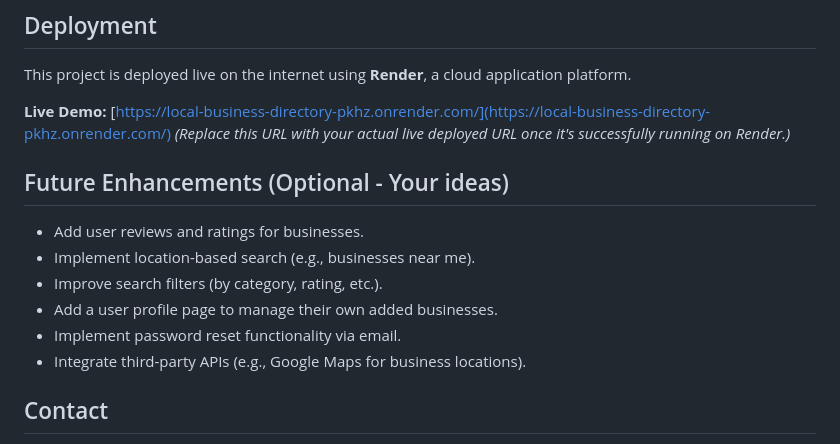
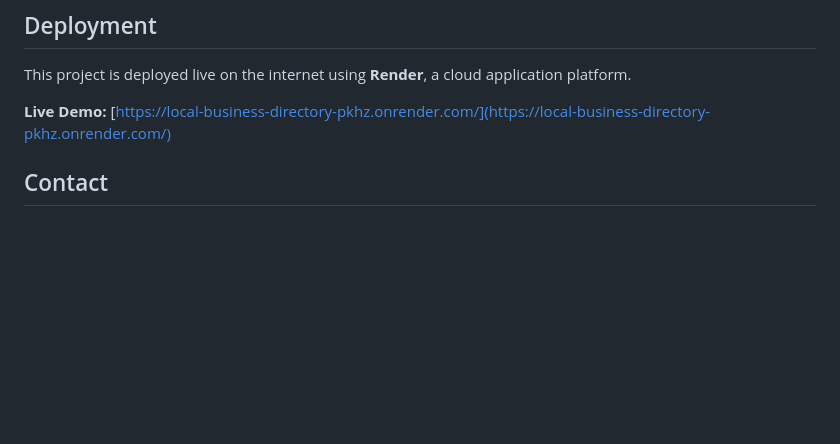
Before and after one commit to Aditichoubey-adi/local-business-directory, a Markdown page: README.md, the part around the change. GitHub-like rendering; blank space fills up the shorter version.

Commit message:
Update README.md
A full-stack web application built with Django for managing and exploring local business listings.

```diff
--- a/README.md
+++ b/README.md
@@ -102,16 +102,6 @@ Make sure you have Python installed on your system. It's highly recommended to u
 This project is deployed live on the internet using **Render**, a cloud application platform.
 
 **Live Demo:** [https://local-business-directory-pkhz.onrender.com/](https://local-business-directory-pkhz.onrender.com/)
-*(Replace this URL with your actual live deployed URL once it's successfully running on Render.)*
-
-## Future Enhancements (Optional - Your ideas)
-
-* Add user reviews and ratings for businesses.
-* Implement location-based search (e.g., businesses near me).
-* Improve search filters (by category, rating, etc.).
-* Add a user profile page to manage their own added businesses.
-* Implement password reset functionality via email.
-* Integrate third-party APIs (e.g., Google Maps for business locations).
 
 
 ## Contact
```
